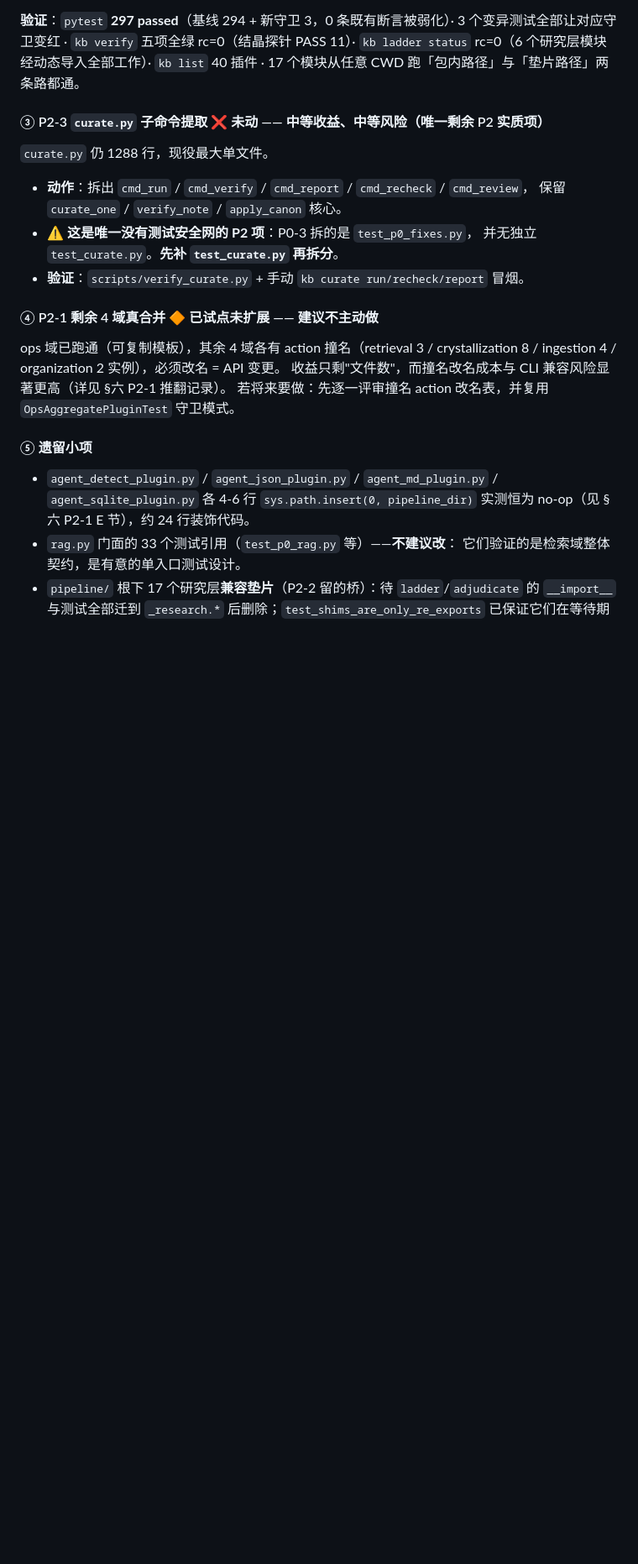
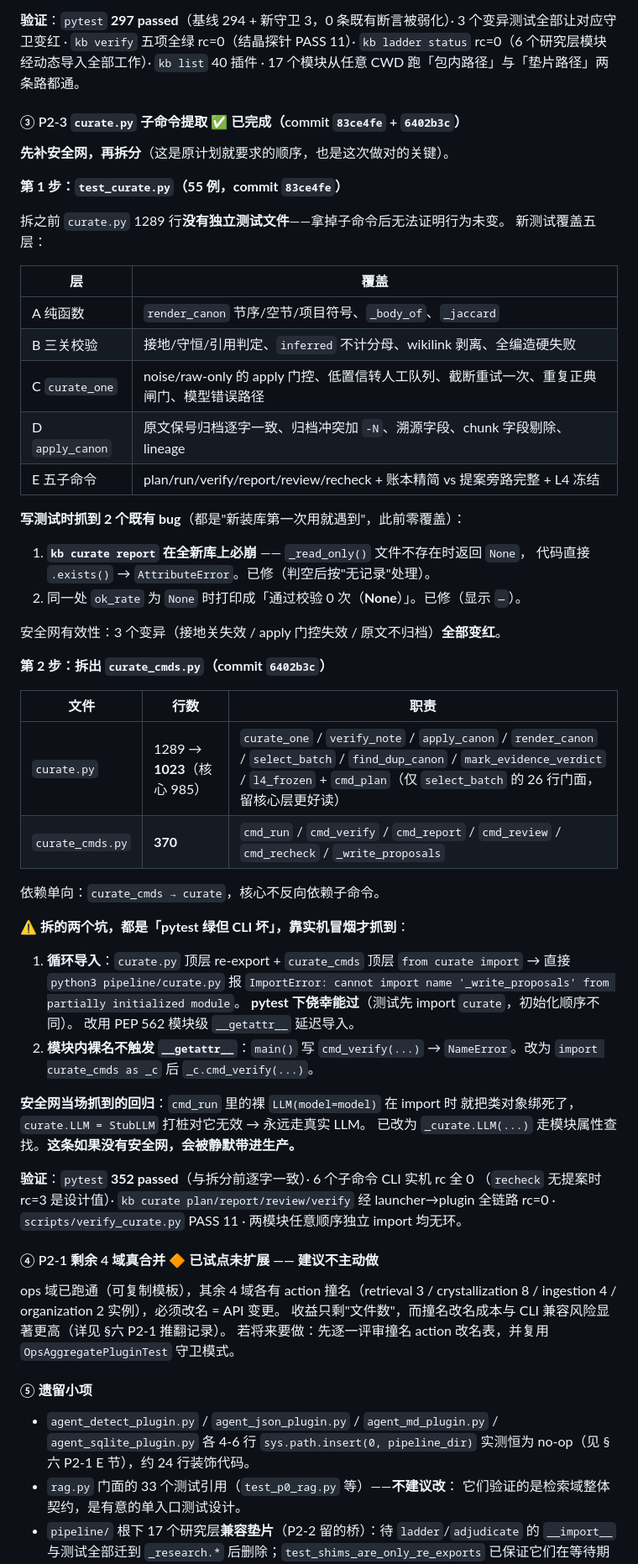
Before and after one commit to RebornLi/kb-kit, a Markdown page: docs/ARCHITECTURE-REVIEW.md, the part around one of its changes. Shown at 84% size. Drawn GitHub-style; blank space fills up the shorter version.

Commit message:
docs(ARCHITECTURE-REVIEW): §九 ③ 标记完成，P2 全部收官
随 commit 83ce4fe（安全网）+ 6402b3c（拆分）更新文档：

- §九 ③ 重写为完成态：两阶段（先 test_curate.py 55 例 → 再拆分）、
  五层覆盖表、写测试时抓到的 2 个既有 bug（report 在全新库上崩、
  ok_rate 打印 None）、拆分后的行数分工表、依赖单向说明、
  两个"pytest 绿但 CLI 坏"的坑（循环导入 / 模块内裸名不触发 __getattr__）、
  安全网当场抓到的 LLM 打桩失效回归。
- §9.1 已完成表新增 P2-3 行；头部改为「P0/P1/P2-1/P2-2/P2-3 全部完成，
  仅剩不建议主动做的 ④ 与零散遗留 ⑤」。
- §四 热点表第 3 行：curate.py 1288 → 已拆（核心 1023 + cmds 370），
  并标注已有 test_curate.py 安全网。
- §八 质量门第 3 问、§九 ⑤ 遗留项同步更新。

至此 P2 三项全部落地：P2-1 ops 域试点、P2-2 研究层隔离、P2-3 curate 拆分。
验证：pytest 352 passed；kb verify 五项全绿 rc=0。

```diff
--- a/docs/ARCHITECTURE-REVIEW.md
+++ b/docs/ARCHITECTURE-REVIEW.md
@@ -819,14 +820,56 @@ codegraph / IDE 跳转恢复准确；pipeline 模块数 87 → 86，无死模块
 `kb ladder status` rc=0（6 个研究层模块经动态导入全部工作）· `kb list` 40 插件 ·
 17 个模块从任意 CWD 跑「包内路径」与「垫片路径」两条路都通。
 
-#### ③ P2-3 `curate.py` 子命令提取 ❌ 未动 —— 中等收益、中等风险（唯一剩余 P2 实质项）
-`curate.py` 仍 1288 行，现役最大单文件。
+#### ③ P2-3 `curate.py` 子命令提取 ✅ 已完成（commit `83ce4fe` + `6402b3c`）
 
-- **动作**：拆出 `cmd_run` / `cmd_verify` / `cmd_report` / `cmd_recheck` / `cmd_review`，
-  保留 `curate_one` / `verify_note` / `apply_canon` 核心。
-- ⚠️ **这是唯一没有测试安全网的 P2 项**：P0-3 拆的是 `test_p0_fixes.py`，
-  并无独立 `test_curate.py`。**先补 `test_curate.py` 再拆分**。
-- **验证**：`scripts/verify_curate.py` + 手动 `kb curate run/recheck/report` 冒烟。
+**先补安全网，再拆分**（这是原计划就要求的顺序，也是这次做对的关键）。
+
+**第 1 步：`test_curate.py`（55 例，commit `83ce4fe`）**
+
+拆之前 `curate.py` 1289 行**没有独立测试文件**——拿掉子命令后无法证明行为未变。
+新测试覆盖五层：
+
+| 层 | 覆盖 |
+|---|---|
+| A 纯函数 | `render_canon` 节序/空节/项目符号、`_body_of`、`_jaccard` |
+| B 三关校验 | 接地/守恒/引用判定、`inferred` 不计分母、wikilink 剥离、全编造硬失败 |
+| C `curate_one` | noise/raw-only 的 apply 门控、低置信转人工队列、截断重试一次、重复正典闸门、模型错误路径 |
+| D `apply_canon` | 原文保号归档逐字一致、归档冲突加 `-N`、溯源字段、chunk 字段剔除、lineage |
+| E 五子命令 | plan/run/verify/report/review/recheck + 账本精简 vs 提案旁路完整 + L4 冻结 |
+
+**写测试时抓到 2 个既有 bug**（都是"新装库第一次用就遇到"，此前零覆盖）：
+1. **`kb curate report` 在全新库上必崩** —— `_read_only()` 文件不存在时返回 `None`，
+   代码直接 `.exists()` → `AttributeError`。已修（判空后按"无记录"处理）。
+2. 同一处 `ok_rate` 为 `None` 时打印成「通过校验 0 次（**None**）」。已修（显示 `—`）。
+
+安全网有效性：3 个变异（接地关失效 / apply 门控失效 / 原文不归档）**全部变红**。
+
+**第 2 步：拆出 `curate_cmds.py`（commit `6402b3c`）**
+
+| 文件 | 行数 | 职责 |
+|---|---|---|
+| `curate.py` | 1289 → **1023**（核心 985） | `curate_one` / `verify_note` / `apply_canon` / `render_canon` / `select_batch` / `find_dup_canon` / `mark_evidence_verdict` / `l4_frozen` + `cmd_plan`（仅 `select_batch` 的 26 行门面，留核心层更好读） |
+| `curate_cmds.py` | **370** | `cmd_run` / `cmd_verify` / `cmd_report` / `cmd_review` / `cmd_recheck` / `_write_proposals` |
+
+依赖单向：`curate_cmds → curate`，核心不反向依赖子命令。
+
+⚠️ **拆的两个坑，都是「pytest 绿但 CLI 坏」，靠实机冒烟才抓到**：
+1. **循环导入**：`curate.py` 顶层 re-export + `curate_cmds` 顶层 `from curate import`
+   → 直接 `python3 pipeline/curate.py` 报
+   `ImportError: cannot import name '_write_proposals' from partially initialized module`。
+   **pytest 下侥幸能过**（测试先 import `curate`，初始化顺序不同）。
+   改用 PEP 562 模块级 `__getattr__` 延迟导入。
+2. **模块内裸名不触发 `__getattr__`**：`main()` 写 `cmd_verify(...)` →
+   `NameError`。改为 `import curate_cmds as _c` 后 `_c.cmd_verify(...)`。
+
+**安全网当场抓到的回归**：`cmd_run` 里的裸 `LLM(model=model)` 在 import 时
+就把类对象绑死了，`curate.LLM = StubLLM` 打桩对它无效 → 永远走真实 LLM。
+已改为 `_curate.LLM(...)` 走模块属性查找。**这条如果没有安全网，会被静默带进生产。**
+
+**验证**：`pytest` **352 passed**（与拆分前逐字一致）· 6 个子命令 CLI 实机 rc 全 0
+（`recheck` 无提案时 rc=3 是设计值）· `kb curate plan/report/review/verify` 经
+launcher→plugin 全链路 rc=0 · `scripts/verify_curate.py` PASS 11 ·
+两模块任意顺序独立 import 均无环。
 
 #### ④ P2-1 剩余 4 域真合并 🔶 已试点未扩展 —— 建议**不主动做**
 ops 域已跑通（可复制模板），其余 4 域各有 action 撞名（retrieval 3 /
```
Also changed, not shown: other parts of docs/ARCHITECTURE-REVIEW.md (+10 -6 lines).
